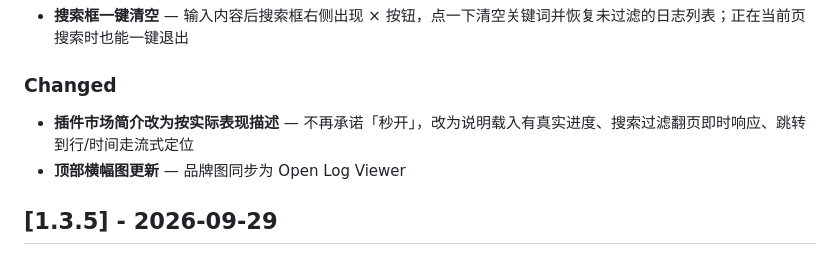
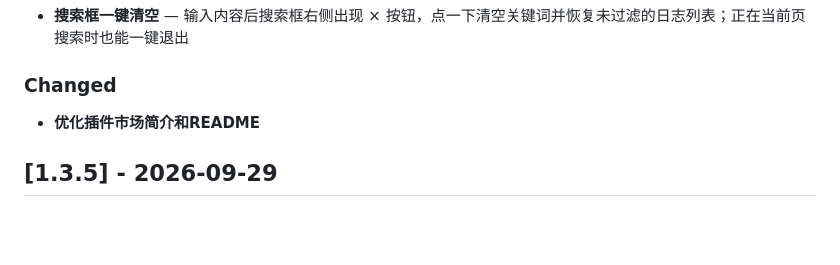
Before and after one commit to uwakeme/large_log_check, a Markdown page: CHANGELOG.md, the part around the change. Rendered like a GitHub page; blank space fills up the shorter version.

Commit message:
修改更新日志

```diff
--- a/CHANGELOG.md
+++ b/CHANGELOG.md
@@ -12,8 +12,7 @@ and this project adheres to [Semantic Versioning](https://semver.org/spec/v2.0.0
 - **搜索框一键清空** — 输入内容后搜索框右侧出现 × 按钮，点一下清空关键词并恢复未过滤的日志列表；正在当前页搜索时也能一键退出
 
 ### Changed
-- **插件市场简介改为按实际表现描述** — 不再承诺「秒开」，改为说明载入有真实进度、搜索过滤翻页即时响应、跳转到行/时间走流式定位
-- **顶部横幅图更新** — 品牌图同步为 Open Log Viewer
+- **优化插件市场简介和README**
 
 ## [1.3.5] - 2026-09-29
 ### Changed
```
